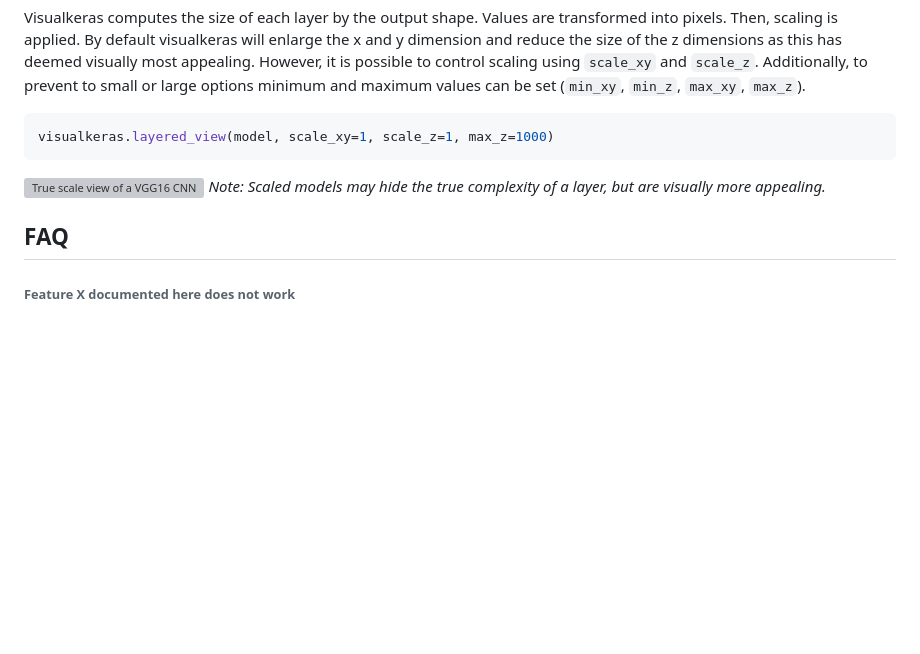
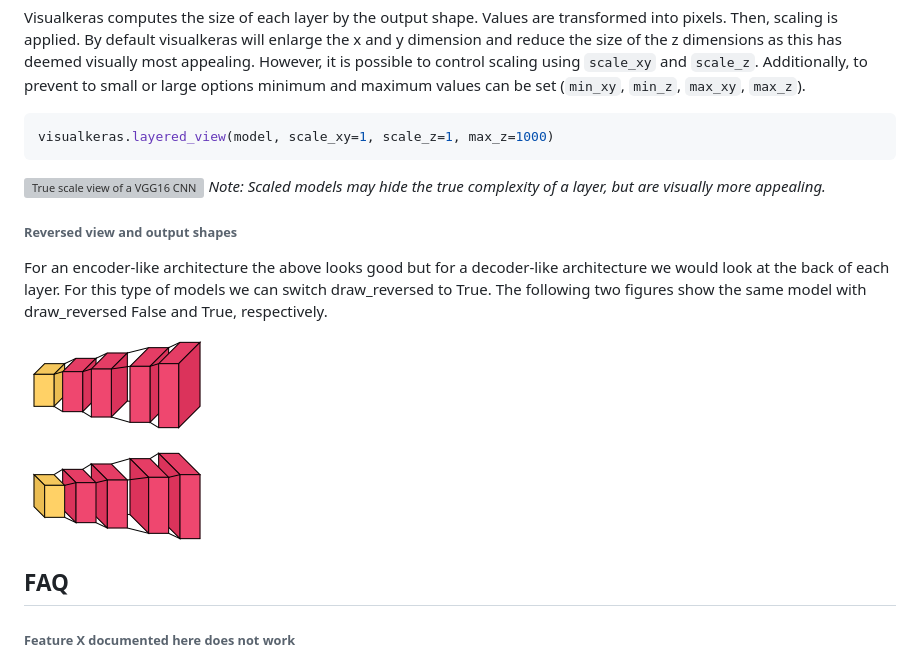
Before and after one commit to paulgavrikov/visualkeras, a Markdown page: README.md, the part around the change. GitHub-like rendering; pictures changed too: figures/normal_view.png (added), figures/reversed_view.png (added); blank space fills up the shorter version; grey boxes are pictures that could not be loaded.

Commit message:
Adding a reversed drawing mode. Can be enabled with the draw_reversed option of layered_view.

```diff
--- a/README.md
+++ b/README.md
@@ -126,6 +126,14 @@ visualkeras.layered_view(model, scale_xy=1, scale_z=1, max_z=1000)
 ![True scale view of a VGG16 CNN](figures/vgg16_scaling.png)
 _Note: Scaled models may hide the true complexity of a layer, but are visually more appealing._
 
+###### Reversed view and output shapes
+For an encoder-like architecture the above looks good but for a decoder-like architecture we would look at the back of
+each layer. For this type of models we can switch draw_reversed to True. The following two figures show the same model with draw_reversed False and True, respectively.
+
+![Default view of a decoder-like model](figures/normal_view.png)
+
+![Reversed view of a decoder-like model](figures/reversed_view.png)
+
 ## FAQ
 
 ###### Feature X documented here does not work
```
Also changed, not shown: 2 other files.
